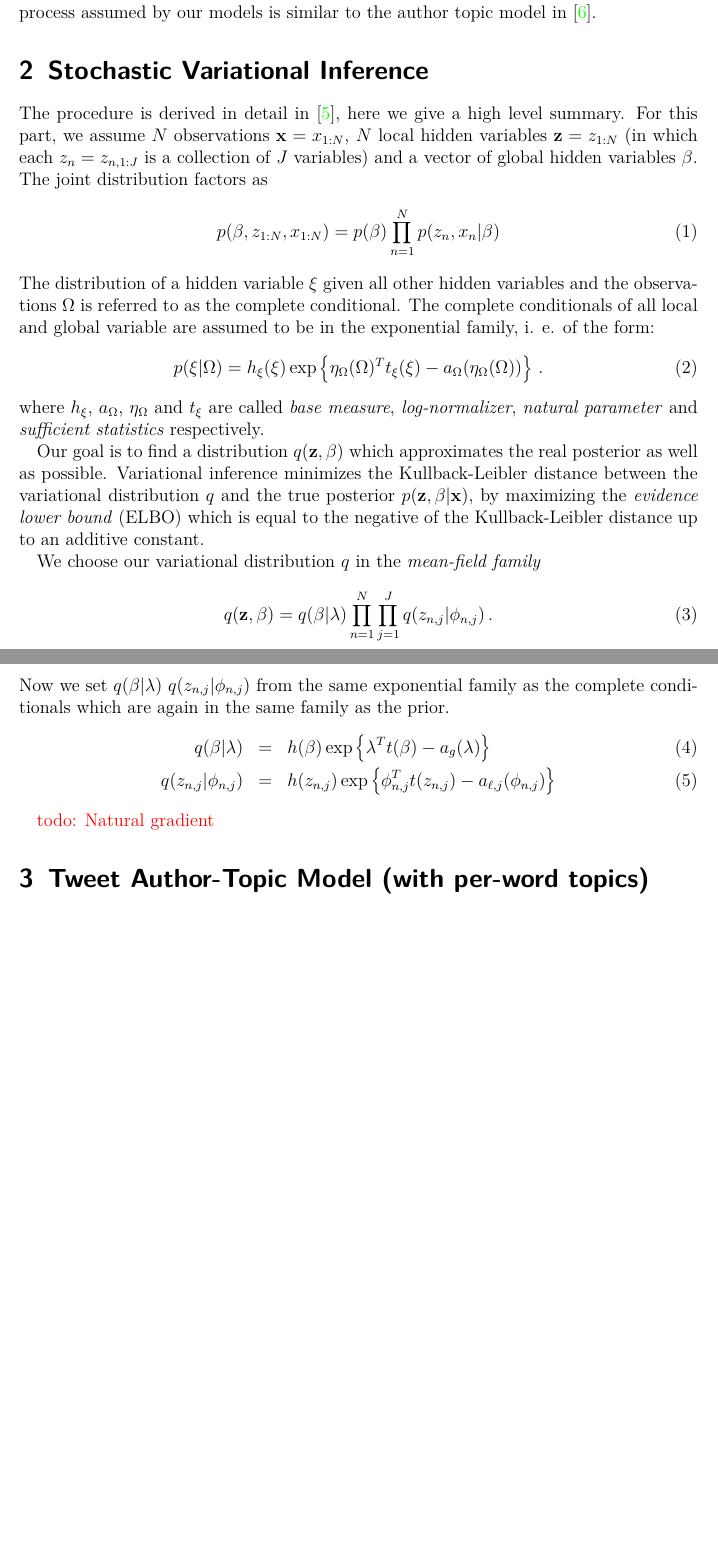
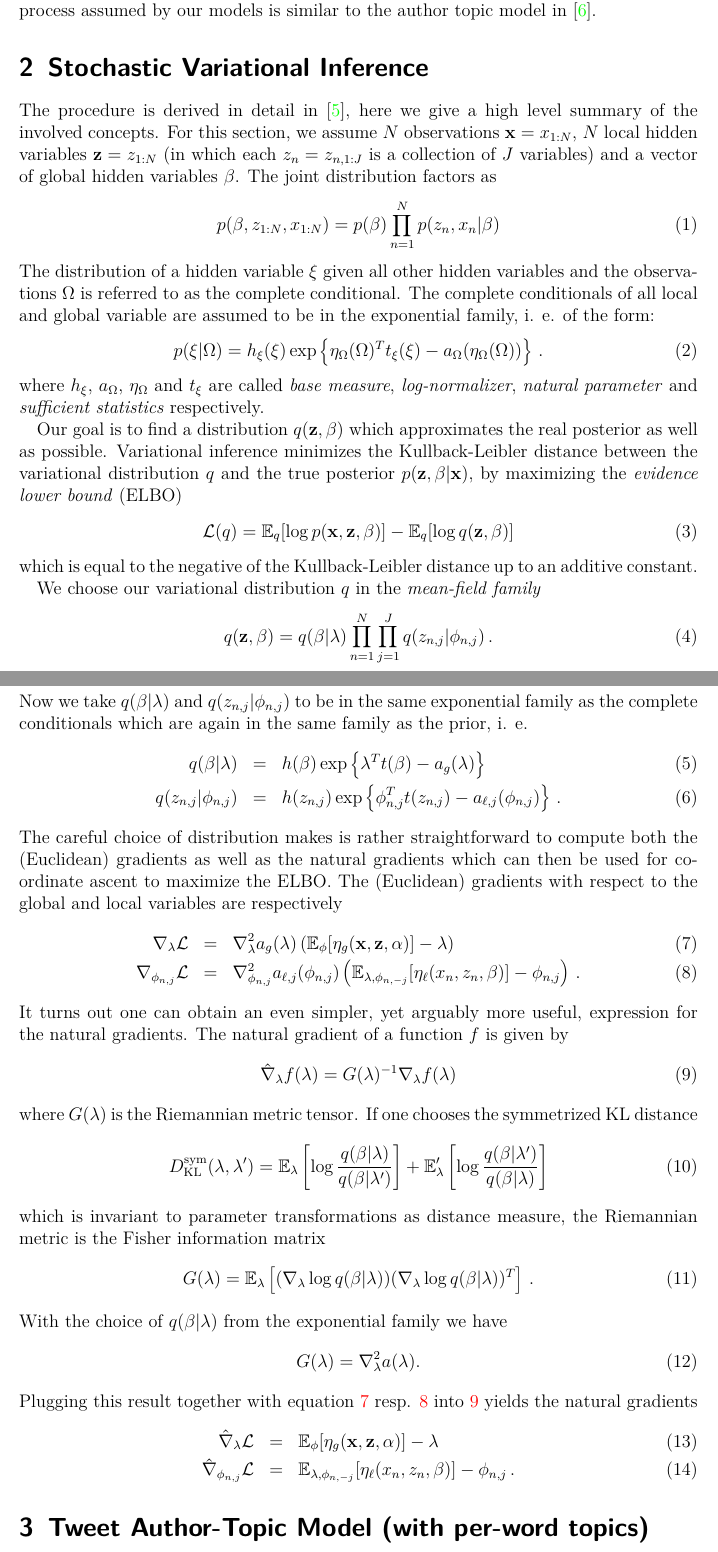
Before and after one commit to sveitser/tup, a LaTeX paper (report/COMP5213_Fall12_Report_Antony_Vosecky.tex): two parts of pages 2 and 3 of 6 before the commit and two parts of pages 2 and 3 of 7 after it, joined at a grey line, cut so that both start at the same text, the shorter picture padded with empty space. Compiled offline with pdfLaTeX.

Commit message:
finish general theory overview

```diff
--- a/report/COMP5213_Fall12_Report_Antony_Vosecky.tex
+++ b/report/COMP5213_Fall12_Report_Antony_Vosecky.tex
@@ -12,6 +12,8 @@
 
 % definitions
 \def\eqd{\,{\buildrel d \over =}\,}
+\def\x{{\bf x}}
+\def\z{{\bf z}}
 
 \title{Topic Models for Twitter User Profiling}
 \author{
@@ -52,7 +54,7 @@ Both of these models can take advantage of same author correlations as the autho
 
 \section{Stochastic Variational Inference}
 The procedure is derived in detail in \cite{Hoffman12}, here we give a high
-level summary. For this part, we assume $N$ observations ${\bf x}=x_{1:N}$, $N$
+level summary of the involved concepts. For this section, we assume $N$ observations ${\bf x}=x_{1:N}$, $N$
 local hidden variables ${\bf z}=z_{1:N}$ (in which each $z_n = z_{n,1:J}$ is a
 collection of $J$ variables) and a vector of global hidden variables
 $\beta$. The joint distribution factors as
@@ -75,7 +77,11 @@ measure}, \textit{log-normalizer}, \textit{natural parameter} and
 Our goal is to find a distribution $q({\bf z}, \beta)$ which approximates the real posterior as
 well as possible. Variational inference minimizes the Kullback-Leibler distance
 between the variational distribution $q$ and the true posterior $p({\bf z}, \beta | {\bf
-x})$, by maximizing the \textit{evidence lower bound} (ELBO) which is equal to
+x})$, by maximizing the \textit{evidence lower bound} (ELBO)
+\begin{equation}
+\mathcal{L}(q) = \mathbb{E}_q[\log p(\x,\z,\beta)] - \mathbb{E}_q[\log q(\z,\beta)]
+\end{equation}
+which is equal to
 the negative of the Kullback-Leibler distance up to an additive constant.
 
 We choose our variational distribution $q$ in the \textit{mean-field family}
@@ -83,17 +89,49 @@ We choose our variational distribution $q$ in the \textit{mean-field family}
     q({\bf z}, \beta) = q(\beta | \lambda) \prod_{n=1}^N\prod_{j=1}^J
     q(z_{n,j}|\phi_{n,j}) \,.
 \end{equation}
-Now we set $q(\beta|\lambda)$ $q(z_{n,j}|\phi_{n,j})$ from the same exponential
-family as the complete conditionals which are again in the same family as the
-prior.
+Now we take $q(\beta|\lambda)$ and $q(z_{n,j}|\phi_{n,j})$ to be in the same exponential family as the complete conditionals which are again in the same family as the prior, i. e.
 \begin{eqnarray}
     q(\beta|\lambda) &=& h(\beta) \exp\left\{ \lambda^T t(\beta) -
         a_g(\lambda) \right\} \\
     q(z_{n,j}|\phi_{n,j}) &=& h(z_{n,j}) \exp\left\{ \phi_{n,j}^Tt(z_{n,j})
-        -a_{\ell,j}(\phi_{n,j}) \right\}
+        -a_{\ell,j}(\phi_{n,j}) \right\} \, .
+\end{eqnarray}
+The careful choice of distribution makes is rather straightforward to compute both the (Euclidean) gradients as well as the natural gradients which can then be used for coordinate ascent to maximize the ELBO. The (Euclidean) gradients with respect to the global and local variables are respectively
+\begin{eqnarray}
+    \nabla_\lambda \mathcal L &=& \nabla^2_\lambda a_g(\lambda)\left( \mathbb E_\phi[\eta_g(\x,\z,\alpha)] - \lambda \right) \label{eq:glob-grad} \\
+    \nabla_{\phi_{n,j}} \mathcal L &=& \nabla^2_{\phi_{n,j}} a_{\ell,j}({\phi_{n,j}})\left( \mathbb E_{\lambda,\phi_{n,-j}}[\eta_\ell(x_n,z_n,\beta)] - \phi_{n,j} \right) \, . \label{eq:loc:grad}
+\end{eqnarray}
+It turns out one can obtain an even simpler, yet arguably more useful, expression for the natural gradients. The natural gradient of a function $f$ is given by
+\begin{equation}
+\hat{\nabla}_\lambda f (\lambda) = G(\lambda)^{-1} \nabla_\lambda f(\lambda) \label{eq:nat-grad}
+\end{equation}
+where $G(\lambda)$ is the Riemannian metric tensor. If one chooses the symmetrized KL distance
+\begin{equation}
+D_\textrm{KL}^{\textrm{sym}}(\lambda,\lambda') =
+\mathbb{E}_\lambda \left[ \log \frac{q(\beta|\lambda)}{q(\beta|\lambda')}\right]
++  \mathbb{E}_\lambda' \left[ \log \frac{q(\beta|\lambda')}{q(\beta|\lambda)}\right]
+\end{equation}
+which is invariant to parameter transformations as distance measure, the Riemannian metric is the Fisher information matrix
+\begin{equation}
+    G(\lambda)  = \mathbb{E}_\lambda
+    \left[
+    (\nabla_\lambda \log q(\beta|\lambda))
+    (\nabla_\lambda \log q(\beta|\lambda))^T
+    \right] \,.
+\end{equation}
+With the choice of $q(\beta|\lambda)$ from the exponential family we have
+\begin{equation}
+G(\lambda) = \nabla^2_\lambda a(\lambda).
+\end{equation}
+Plugging this result together with equation \ref{eq:glob-grad} resp. \ref{eq:loc:grad} into \ref{eq:nat-grad} yields the natural gradients
+\begin{eqnarray}
+\hat\nabla_\lambda \mathcal L &=&
+ \mathbb E_\phi[\eta_g(\x,\z,\alpha)] - \lambda   \\
+\hat\nabla_{\phi_{n,j}} \mathcal L &=&
+ \mathbb E_{\lambda,\phi_{n,-j}}[\eta_\ell(x_n,z_n,\beta)] - \phi_{n,j} \, .
 \end{eqnarray}
 
-{\color{red} todo: Natural gradient}
+
 
 \input{NewModel}
 
```
